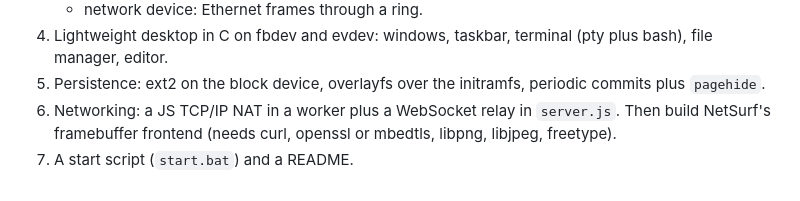
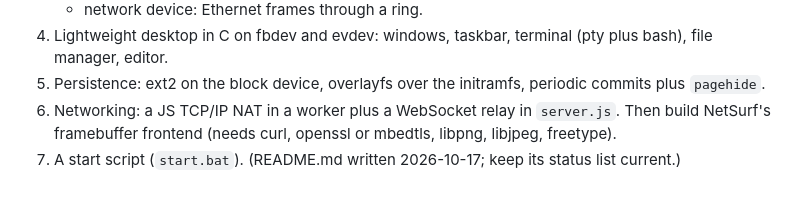
Before and after one commit to dynamiteswag81/WebLinux, a Markdown page: STATUS.md, the part around the change. GitHub-like rendering.

Commit message:
Add README (what it is, run/build, vibe coded note, GPL-2.0)
Co-Authored-By: Claude Opus 5.5 <noreply@anthropic.com>
Claude-Session: https://claude.ai/code/session_01Edndz2dZM3yNPXLFJcP9BS

```diff
--- a/STATUS.md
+++ b/STATUS.md
@@ -135,4 +135,4 @@ Notes from getting there:
 4. Lightweight desktop in C on fbdev and evdev: windows, taskbar, terminal (pty plus bash), file manager, editor.
 5. Persistence: ext2 on the block device, overlayfs over the initramfs, periodic commits plus `pagehide`.
 6. Networking: a JS TCP/IP NAT in a worker plus a WebSocket relay in `server.js`. Then build NetSurf's framebuffer frontend (needs curl, openssl or mbedtls, libpng, libjpeg, freetype).
-7. A start script (`start.bat`) and a README.
+7. A start script (`start.bat`). (README.md written 2026-10-17; keep its status list current.)
```
Also changed, not shown: README.md (added, +66 -0 lines).
